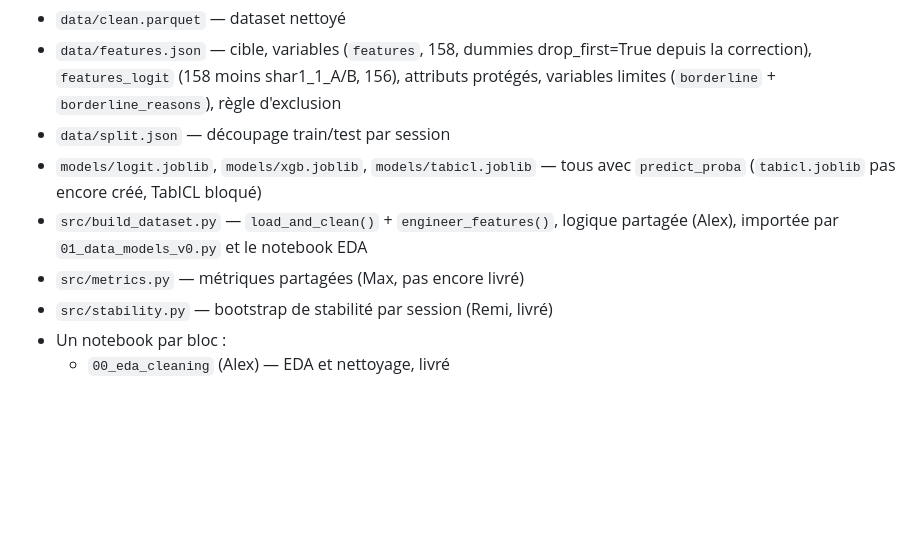
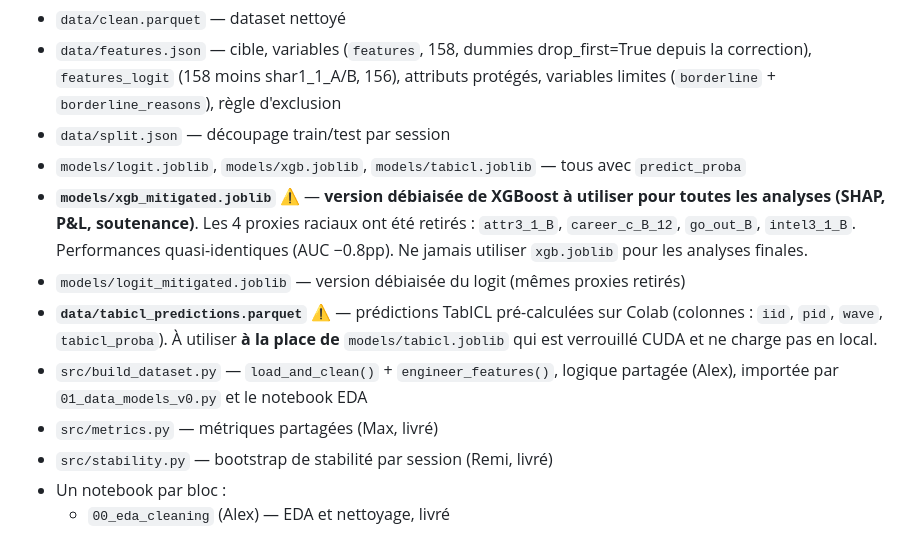
Before and after one commit to MaximilienLuc/Dating_app, a Markdown page: CLAUDE.md, the part around one of its changes. GitHub-like rendering; blank space fills up the shorter version.

```diff
--- a/CLAUDE.md
+++ b/CLAUDE.md
@@ -46,9 +46,12 @@ Projet de groupe HEC (cours *Interpretability, Stability, and Algorithmic Fairne
 - `data/clean.parquet` — dataset nettoyé
 - `data/features.json` — cible, variables (`features`, 158, dummies drop_first=True depuis la correction), `features_logit` (158 moins shar1_1_A/B, 156), attributs protégés, variables limites (`borderline` + `borderline_reasons`), règle d'exclusion
 - `data/split.json` — découpage train/test par session
-- `models/logit.joblib`, `models/xgb.joblib`, `models/tabicl.joblib` — tous avec `predict_proba` (`tabicl.joblib` pas encore créé, TabICL bloqué)
+- `models/logit.joblib`, `models/xgb.joblib`, `models/tabicl.joblib` — tous avec `predict_proba`
+- **`models/xgb_mitigated.joblib`** ⚠️ — **version débiaisée de XGBoost à utiliser pour toutes les analyses (SHAP, P&L, soutenance)**. Les 4 proxies raciaux ont été retirés : `attr3_1_B`, `career_c_B_12`, `go_out_B`, `intel3_1_B`. Performances quasi-identiques (AUC −0.8pp). Ne jamais utiliser `xgb.joblib` pour les analyses finales.
+- `models/logit_mitigated.joblib` — version débiaisée du logit (mêmes proxies retirés)
+- **`data/tabicl_predictions.parquet`** ⚠️ — prédictions TabICL pré-calculées sur Colab (colonnes : `iid`, `pid`, `wave`, `tabicl_proba`). À utiliser **à la place de** `models/tabicl.joblib` qui est verrouillé CUDA et ne charge pas en local.
 - `src/build_dataset.py` — `load_and_clean()` + `engineer_features()`, logique partagée (Alex), importée par `01_data_models_v0.py` et le notebook EDA
-- `src/metrics.py` — métriques partagées (Max, pas encore livré)
+- `src/metrics.py` — métriques partagées (Max, livré)
 - `src/stability.py` — bootstrap de stabilité par session (Remi, livré)
 - Un notebook par bloc :
   - `00_eda_cleaning` (Alex) — EDA et nettoyage, livré
```
Also changed, not shown: other parts of CLAUDE.md (+27 -5 lines), context.md (+16 -9 lines).
